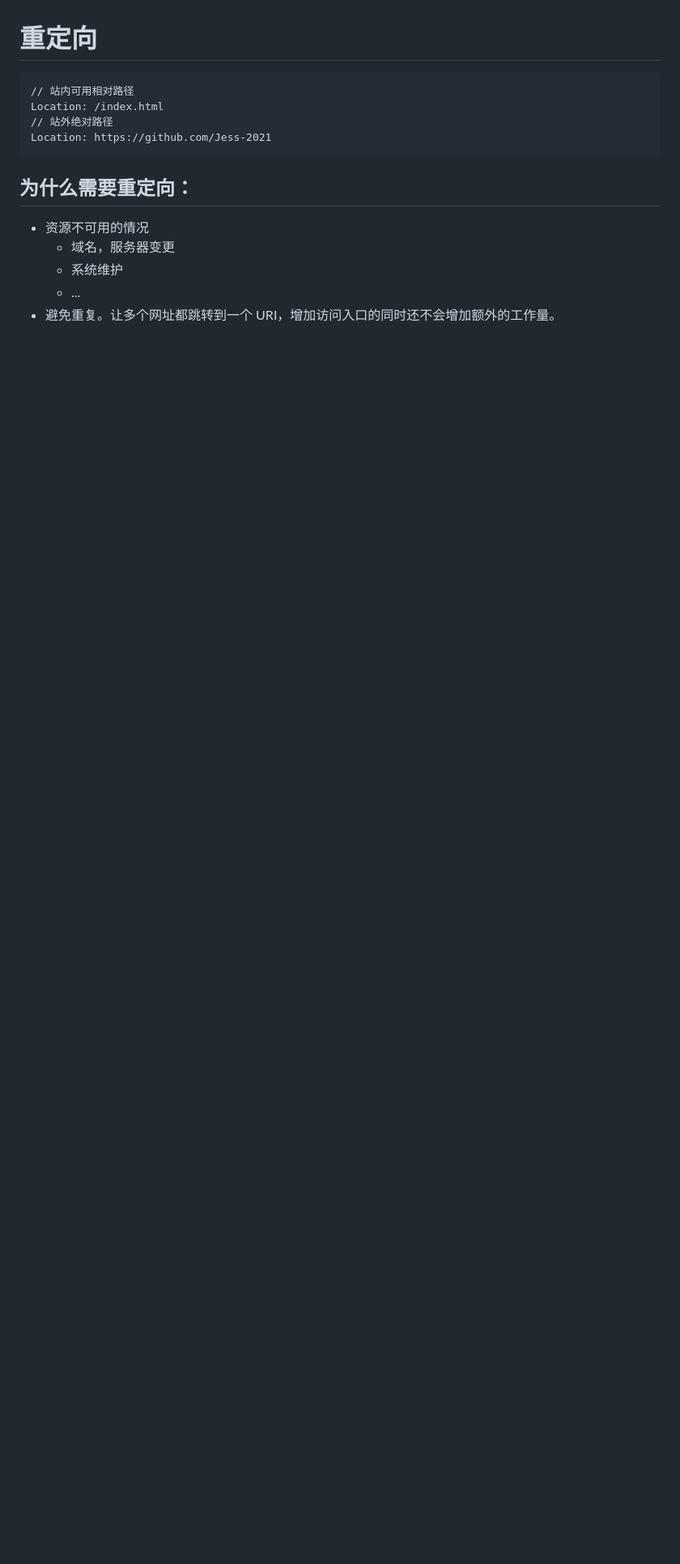
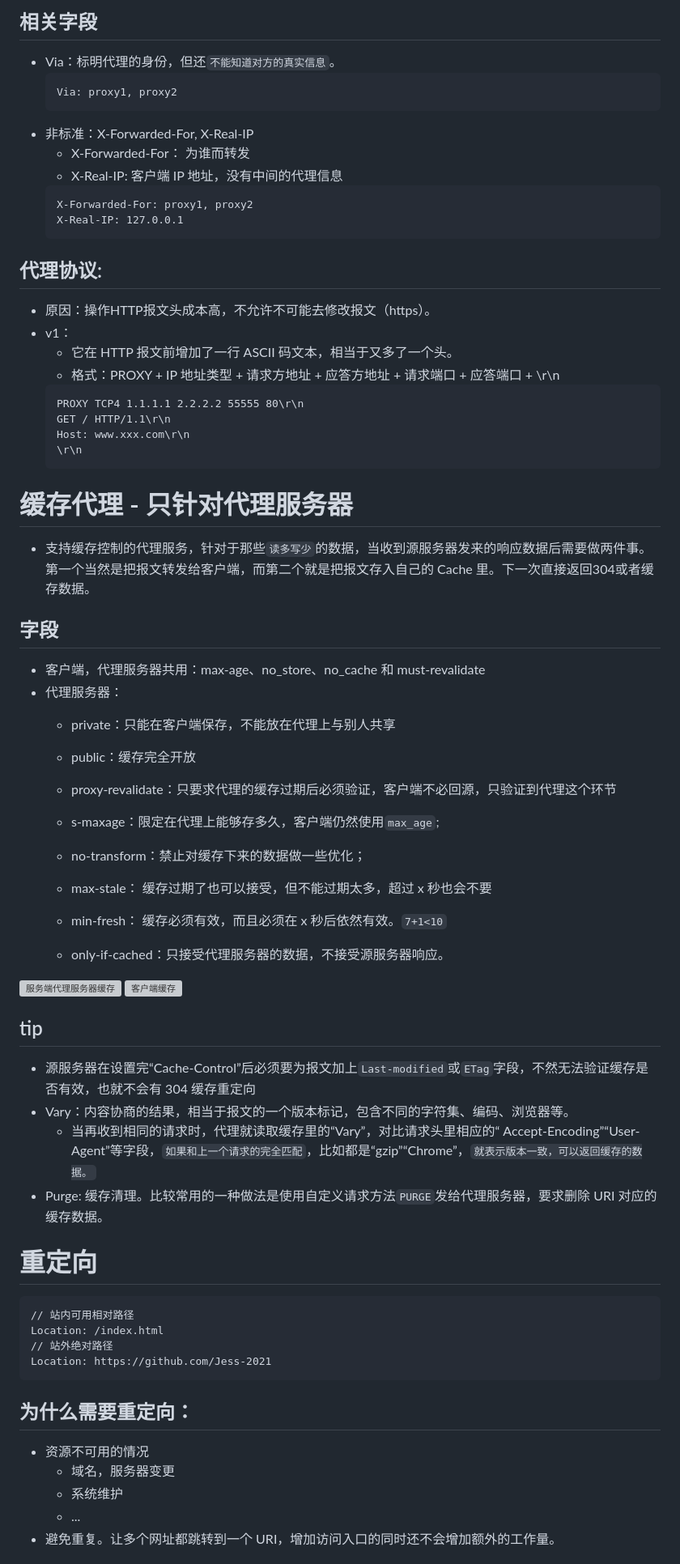
Before and after one commit to Jess-2021/Jess.github.io, a Markdown page: 计算机网络/web协议/HTTP1.X.md, the part around the change printed below. Shown: that part at 81% size. Rendered like a GitHub page; blank space fills up the shorter version; grey boxes are pictures that could not be loaded.

Commit message:
feat: http cache

````diff
--- a/计算机网络/web协议/HTTP1.X.md
+++ b/计算机网络/web协议/HTTP1.X.md
@@ -209,3 +233,52 @@
+## 相关字段
+- Via：标明代理的身份，但还`不能知道对方的真实信息`。
+  ```HTTP
+  Via: proxy1, proxy2
+  ```
+- 非标准：X-Forwarded-For, X-Real-IP
+  - X-Forwarded-For： 为谁而转发
+  - X-Real-IP: 客户端 IP 地址，没有中间的代理信息
+  ```HTTP
+  X-Forwarded-For: proxy1, proxy2
+  X-Real-IP: 127.0.0.1
+  ```
+## 代理协议:
+- 原因：操作HTTP报文头成本高，不允许不可能去修改报文（https）。
+- v1：
+  - 它在 HTTP 报文前增加了一行 ASCII 码文本，相当于又多了一个头。
+  - 格式：PROXY +  IP 地址类型 + 请求方地址 + 应答方地址 + 请求端口 + 应答端口 + \r\n
+  ```HTTP
+  PROXY TCP4 1.1.1.1 2.2.2.2 55555 80\r\n
+  GET / HTTP/1.1\r\n
+  Host: www.xxx.com\r\n
+  \r\n
+  ```
+
+# 缓存代理 - 只针对代理服务器
+- 支持缓存控制的代理服务，针对于那些`读多写少`的数据，当收到源服务器发来的响应数据后需要做两件事。第一个当然是把报文转发给客户端，而第二个就是把报文存入自己的 Cache 里。下一次直接返回304或者缓存数据。
+## 字段
+- 客户端，代理服务器共用：max-age、no_store、no_cache 和 must-revalidate
+- 代理服务器：
+  - private：只能在客户端保存，不能放在代理上与别人共享
+  - public：缓存完全开放
+
+  - proxy-revalidate：只要求代理的缓存过期后必须验证，客户端不必回源，只验证到代理这个环节
+  - s-maxage：限定在代理上能够存多久，客户端仍然使用`max_age`;
+  - no-transform：禁止对缓存下来的数据做一些优化；
+
+  - max-stale： 缓存过期了也可以接受，但不能过期太多，超过 x 秒也会不要
+  - min-fresh： 缓存必须有效，而且必须在 x 秒后依然有效。`7+1<10`
+
+  - only-if-cached：只接受代理服务器的数据，不接受源服务器响应。
+
+![服务端代理服务器缓存](/image/a4812bf38326571c0869777ae661a3b.PNG)
+![客户端缓存](/image/a5f342e34201cbf4f64471e9c1724f7.PNG)
+
+## tip
+- 源服务器在设置完“Cache-Control”后必须要为报文加上`Last-modified`或`ETag`字段，不然无法验证缓存是否有效，也就不会有 304 缓存重定向
+- Vary：内容协商的结果，相当于报文的一个版本标记，包含不同的字符集、编码、浏览器等。
+  - 当再收到相同的请求时，代理就读取缓存里的“Vary”，对比请求头里相应的“ Accept-Encoding”“User-Agent”等字段，`如果和上一个请求的完全匹配`，比如都是“gzip”“Chrome”，`就表示版本一致，可以返回缓存的数据。`
+- Purge: 缓存清理。比较常用的一种做法是使用自定义请求方法`PURGE`发给代理服务器，要求删除 URI 对应的缓存数据。
 
 # 重定向
 ```http
````
Also changed, not shown: other parts of 计算机网络/web协议/HTTP1.X.md (+29 -5 lines), 浏览器/缓存策略.md (+0 -4 lines), image/a4812bf38326571c0869777ae661a3b.png (added), image/a5f342e34201cbf4f64471e9c1724f7.png (added).
